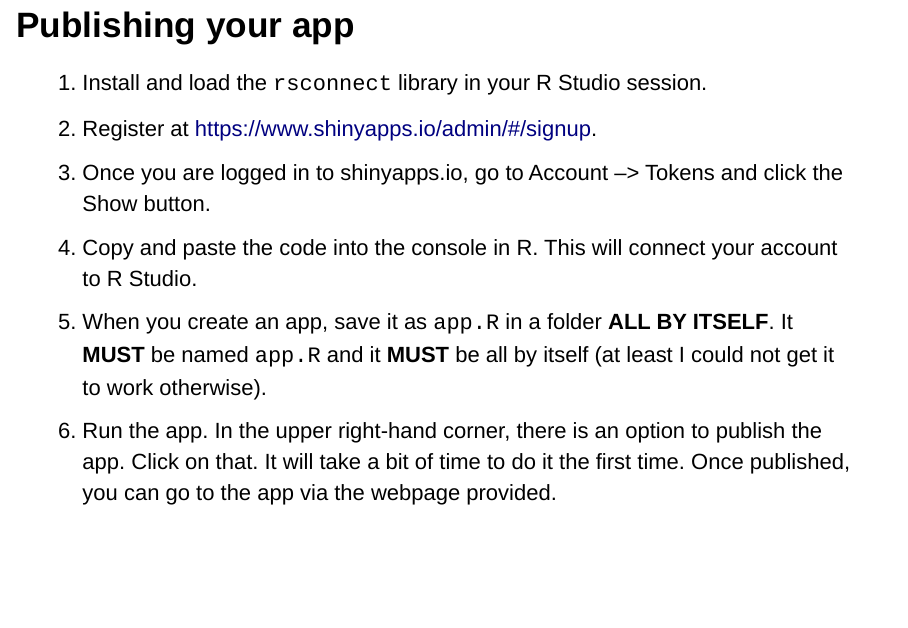
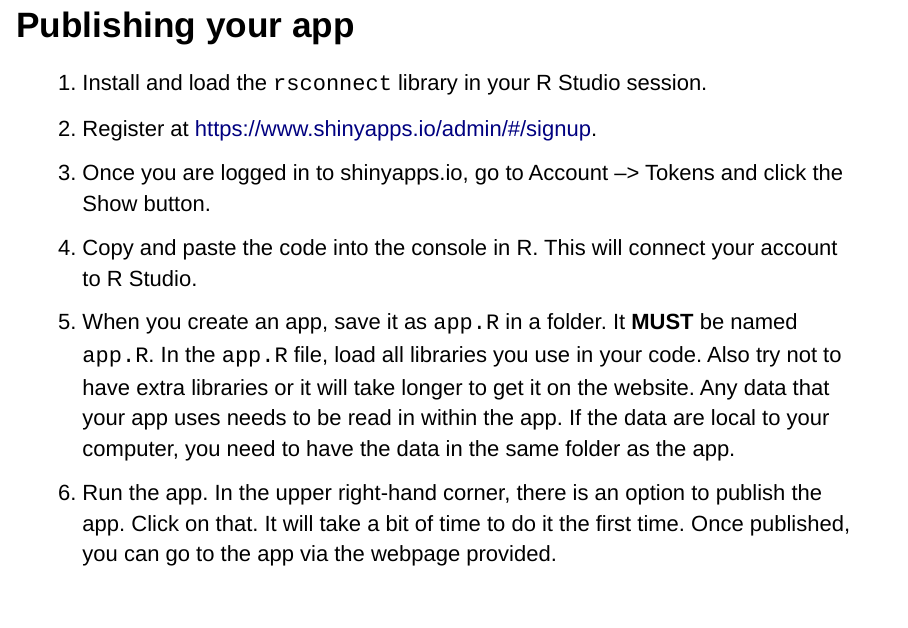
Before and after one commit to llendway/intro_to_shiny, an R Markdown document (intro_to_shiny.Rmd): page 14 of 15 before the commit and page 14 of 16 after it. Rendered offline with R 4.5, knitr and Pandoc, with nearby package versions; drawn as Slidy slides in place of the format the file asks for.

Commit message:
Update publish instructions

```diff
--- a/intro_to_shiny.Rmd
+++ b/intro_to_shiny.Rmd
@@ -113,7 +113,7 @@ Use your project data to create an interesting app!
 2. Register at [https://www.shinyapps.io/admin/#/signup](https://www.shinyapps.io/admin/#/signup).
 3. Once you are logged in to shinyapps.io, go to Account --> Tokens and click the Show button.
 4. Copy and paste the code into the console in R. This will connect your account to R Studio.
-5. When you create an app, save it as `app.R` in a folder **ALL BY ITSELF**. It **MUST** be named `app.R` and it **MUST** be all by itself (at least I could not get it to work otherwise).
+5. When you create an app, save it as `app.R` in a folder. It **MUST** be named `app.R`. In the `app.R` file, load all libraries you use in your code. Also try not to have extra libraries or it will take longer to get it on the website. Any data that your app uses needs to be read in within the app. If the data are local to your computer, you need to have the data in the same folder as the app.
 6. Run the app. In the upper right-hand corner, there is an option to publish the app. Click on that. It will take a bit of time to do it the first time. Once published, you can go to the app via the webpage provided.
 
 ## Publishing your app
```
